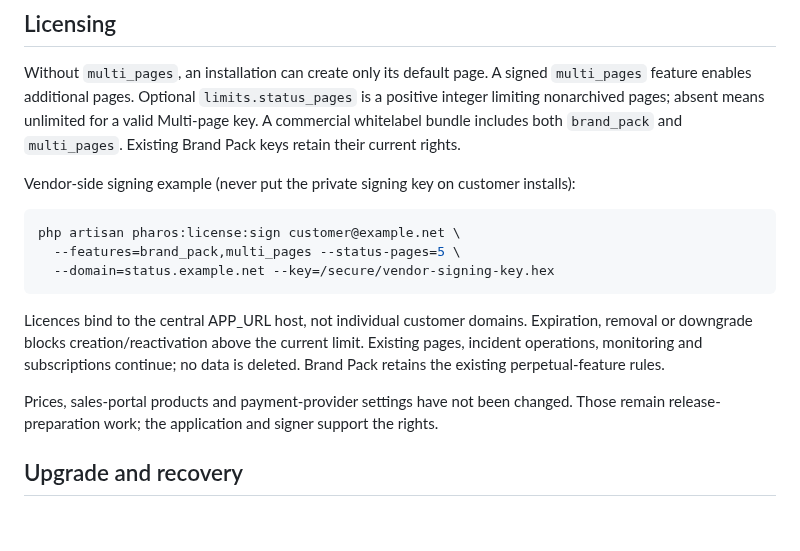
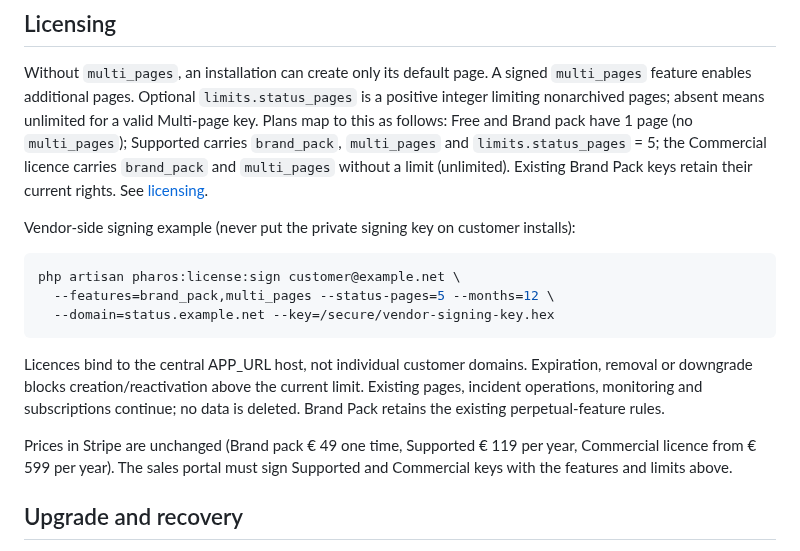
Before and after one commit to Solutionmax/pharos, a Markdown page: docs/multiple-status-pages.md, the part around the change. GitHub-like rendering; blank space fills up the shorter version.

````diff
--- a/docs/multiple-status-pages.md
+++ b/docs/multiple-status-pages.md
@@ -152,14 +152,16 @@ continue to omit private incidents.
 Without `multi_pages`, an installation can create only its default page. A signed
 `multi_pages` feature enables additional pages. Optional `limits.status_pages` is a
 positive integer limiting nonarchived pages; absent means unlimited for a valid
-Multi-page key. A commercial whitelabel bundle includes both `brand_pack` and
-`multi_pages`. Existing Brand Pack keys retain their current rights.
+Multi-page key. Plans map to this as follows: Free and Brand pack have 1 page (no
+`multi_pages`); Supported carries `brand_pack`, `multi_pages` and `limits.status_pages` = 5;
+the Commercial licence carries `brand_pack` and `multi_pages` without a limit (unlimited).
+Existing Brand Pack keys retain their current rights. See [licensing](licensing.md#plans).
 
 Vendor-side signing example (never put the private signing key on customer installs):
 
 ```sh
 php artisan pharos:license:sign customer@example.net \
-  --features=brand_pack,multi_pages --status-pages=5 \
+  --features=brand_pack,multi_pages --status-pages=5 --months=12 \
   --domain=status.example.net --key=/secure/vendor-signing-key.hex
 ```
 
@@ -168,8 +170,9 @@ removal or downgrade blocks creation/reactivation above the current limit. Exist
 pages, incident operations, monitoring and subscriptions continue; no data is deleted.
 Brand Pack retains the existing perpetual-feature rules.
 
-Prices, sales-portal products and payment-provider settings have not been changed.
-Those remain release-preparation work; the application and signer support the rights.
+Prices in Stripe are unchanged (Brand pack € 49 one time, Supported € 119 per year,
+Commercial licence from € 599 per year). The sales portal must sign Supported and
+Commercial keys with the features and limits above.
 
 ## Upgrade and recovery
 
````
Also changed, not shown: README.md (+12 -9 lines), docs/licensing.md (+37 -1 lines).
